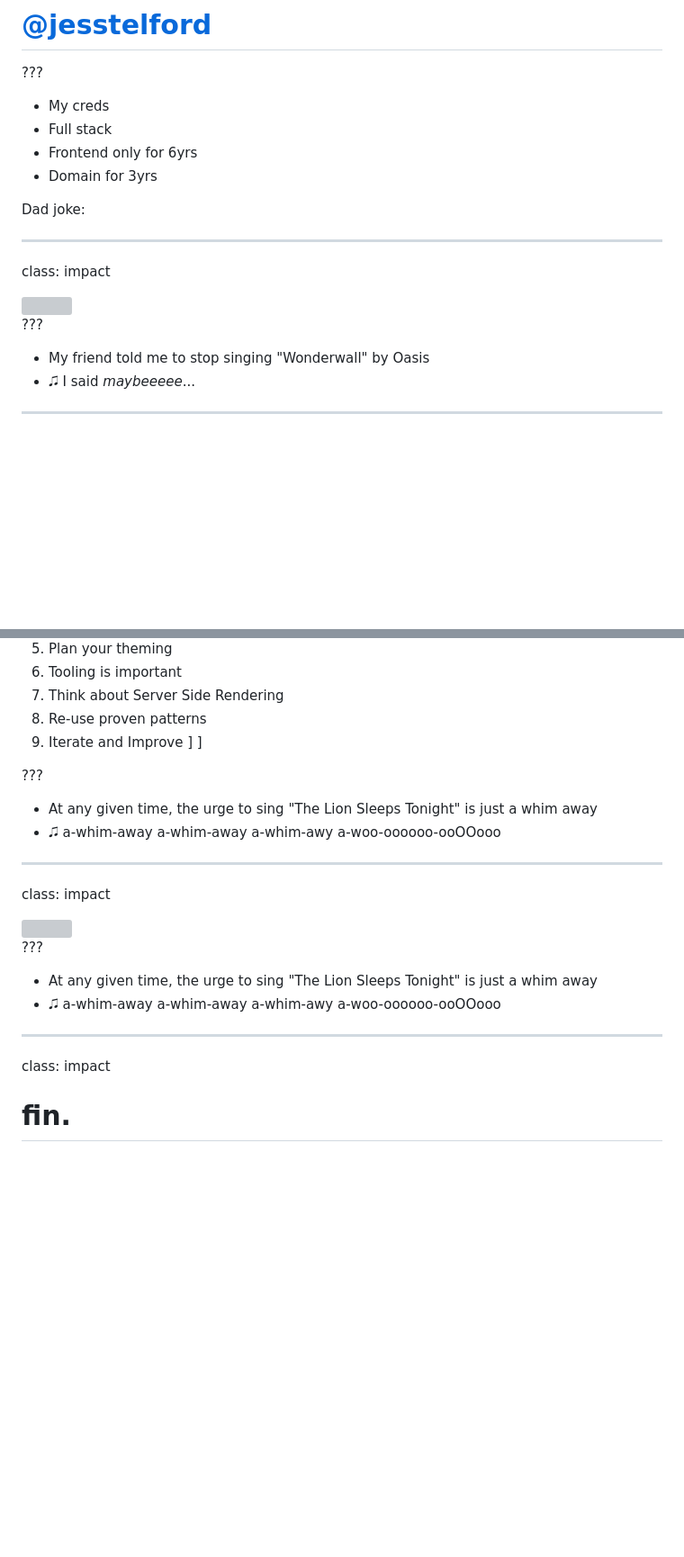
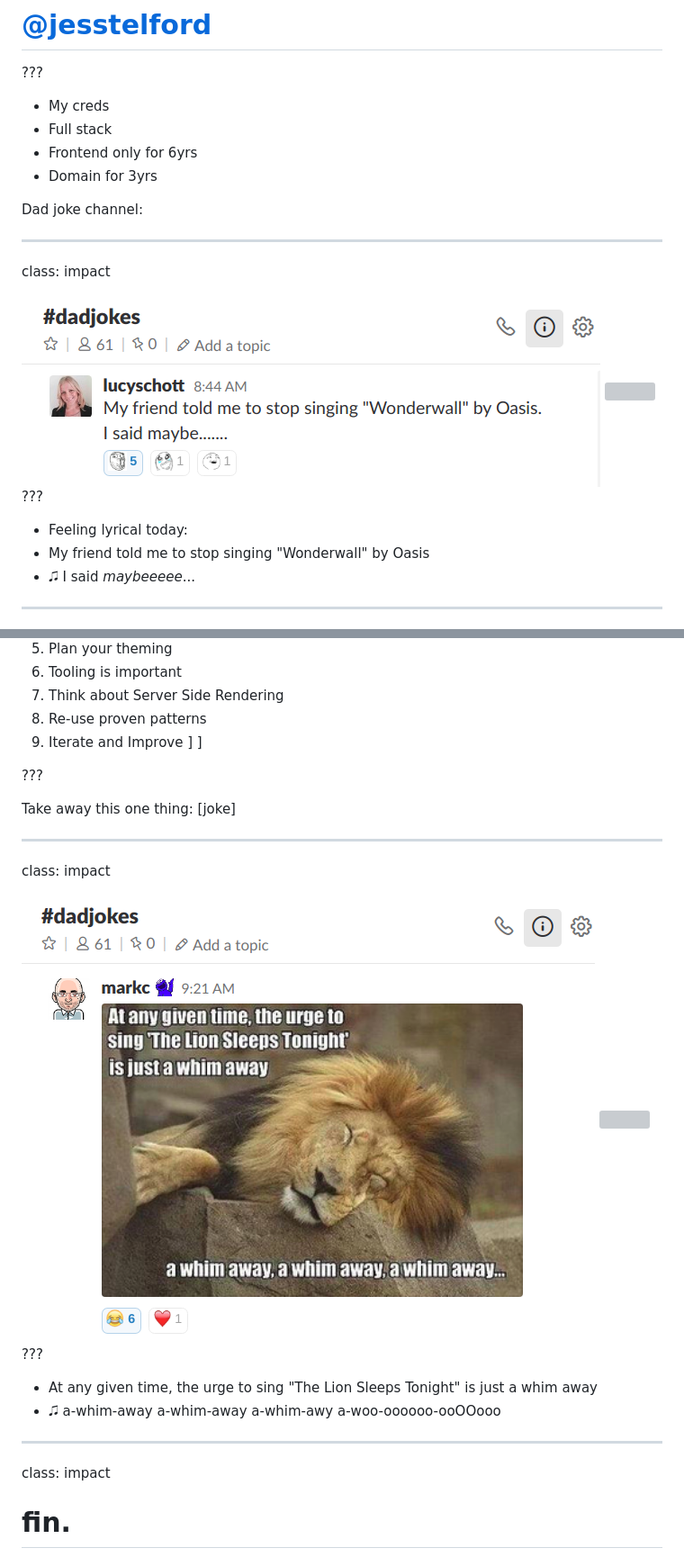
Before and after one commit to jesstelford/many-small-components-sydjs-20180117, a Markdown page: index.md, 2 parts joined by grey strips. Shown: that part at 90% size. GitHub-like rendering; pictures changed too: files/lion.png (added), files/wonderwall.png (added); blank space fills up the shorter version; grey boxes are pictures that could not be loaded.

Commit message:
Screenshots for jokes

```diff
--- a/index.md
+++ b/index.md
@@ -41,16 +41,19 @@ class: impact
 - Frontend only for 6yrs
 - Domain for 3yrs
 
-Dad joke:
+Dad joke channel:
 
 ---
 
 class: impact
 
-<img class="emoji" style="max-height: 75vh" src="./files/emoji/1f923.svg" />
-
-???
-
+<img style="height:45vh" src="./files/wonderwall.png" />
+
+<img class="emoji" style="max-height: 25vh" src="./files/emoji/1f923.svg" />
+
+???
+
+- Feeling lyrical today:
 - My friend told me to stop singing "Wonderwall" by Oasis
 - 🎜 I said _maybeeeee_...
 
@@ -1832,6 +1837,18 @@ class: lesson impact
 
 ???
 
+Take away this one thing: [joke]
+
+---
+
+class: impact
+
+<img style="height:65vh" src="./files/lion.png" />
+
+<img class="emoji" style="max-height: 10vh" src="./files/emoji/1f923.svg" />
+
+???
+
 - At any given time, the urge to sing "The Lion Sleeps Tonight" is just a whim
   away
 - 🎜 a-whim-away a-whim-away a-whim-awy a-woo-oooooo-ooOOooo
@@ -1840,18 +1857,6 @@ class: lesson impact
 
 class: impact
 
-<img class="emoji" style="max-height: 75vh" src="./files/emoji/1f923.svg" />
-
-???
-
-- At any given time, the urge to sing "The Lion Sleeps Tonight" is just a whim
-  away
-- 🎜 a-whim-away a-whim-away a-whim-awy a-woo-oooooo-ooOOooo
-
----
-
-class: impact
-
 <h1 style="margin: 1.7em 0">fin.</h1>
 
 [.attribution[Emoji by Twitter / CC BY 4.0 <img class="emoji" style="width: 1.5em; margin-left: 0.5em" src="./files/emoji/1f60d.svg" />]](https://github.com/twitter/twemoji)
```
Also changed, not shown: other parts of index.md (+3 -1 lines), files/monkees.png (added).
